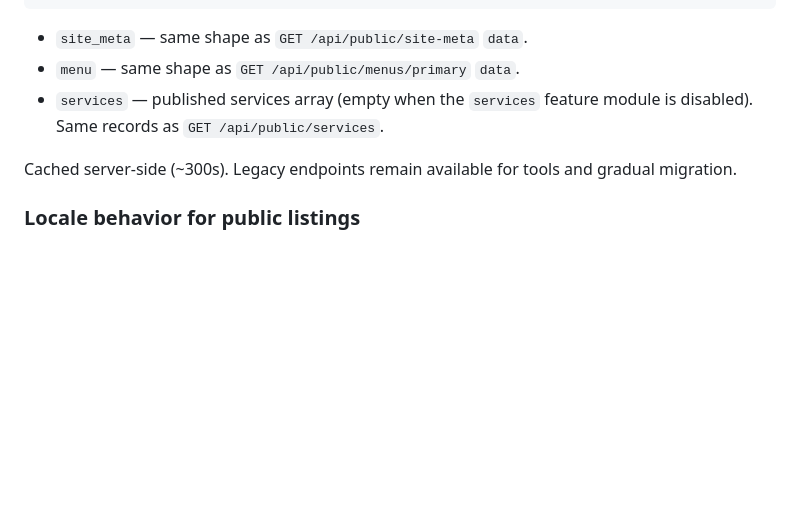
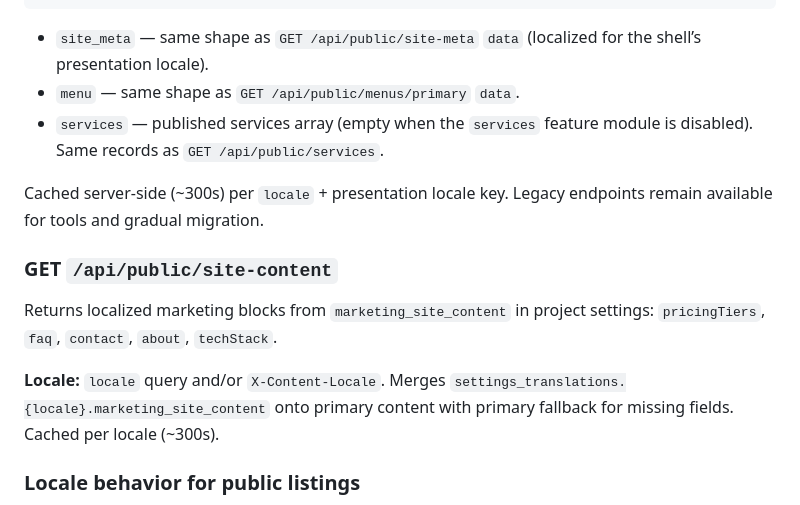
Before and after one commit to MakiOmar/itqandev-website, a Markdown page: docs/API_REFERENCE.md, the part around one of its changes. Drawn GitHub-style; blank space fills up the shorter version.

````diff
--- a/docs/API_REFERENCE.md
+++ b/docs/API_REFERENCE.md
@@ -516,11 +540,17 @@ Returns branding and `site_languages` for the marketing shell (see `SettingsCont
 }
 ```
 
-- `site_meta` — same shape as `GET /api/public/site-meta` `data`.
+- `site_meta` — same shape as `GET /api/public/site-meta` `data` (localized for the shell’s presentation locale).
 - `menu` — same shape as `GET /api/public/menus/primary` `data`.
 - `services` — published services array (empty when the `services` feature module is disabled). Same records as `GET /api/public/services`.
 
-Cached server-side (~300s). Legacy endpoints remain available for tools and gradual migration.
+Cached server-side (~300s) per `locale` + presentation locale key. Legacy endpoints remain available for tools and gradual migration.
+
+### GET `/api/public/site-content`
+
+Returns localized marketing blocks from `marketing_site_content` in project settings: `pricingTiers`, `faq`, `contact`, `about`, `techStack`.
+
+**Locale:** `locale` query and/or `X-Content-Locale`. Merges `settings_translations.{locale}.marketing_site_content` onto primary content with primary fallback for missing fields. Cached per locale (~300s).
 
 ### Locale behavior for public listings
 
````
Also changed, not shown: other parts of docs/API_REFERENCE.md (+40 -1 lines), docs/CONFIGURATION.md (+3 -1 lines).
